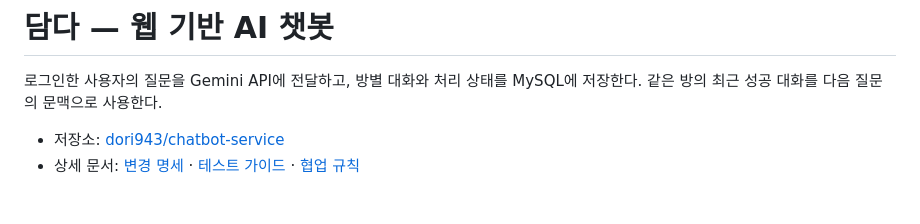
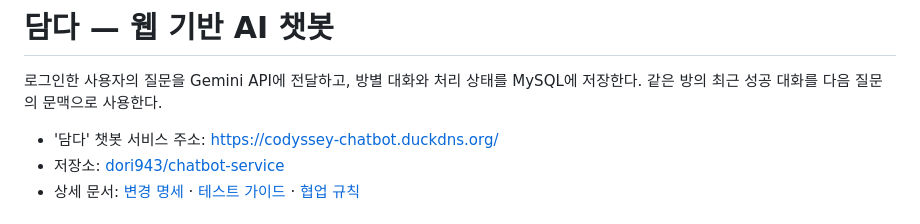
Before and after one commit to dori943/chatbot-service, a Markdown page: README.md, the part around the change. Drawn GitHub-style.

Commit message:
Update README with chatbot service address
Add service address for the '담다' chatbot.

```diff
--- a/README.md
+++ b/README.md
@@ -2,6 +2,7 @@
 
 로그인한 사용자의 질문을 Gemini API에 전달하고, 방별 대화와 처리 상태를 MySQL에 저장한다. 같은 방의 최근 성공 대화를 다음 질문의 문맥으로 사용한다.
 
+- '담다' 챗봇 서비스 주소: [https://codyssey-chatbot.duckdns.org/](https://codyssey-chatbot.duckdns.org/)
 - 저장소: [dori943/chatbot-service](https://github.com/dori943/chatbot-service)
 - 상세 문서: [변경 명세](docs/refactoring.md) · [테스트 가이드](docs/testing-guide.md) · [협업 규칙](.github/CONTRIBUTING.md)
 
```
